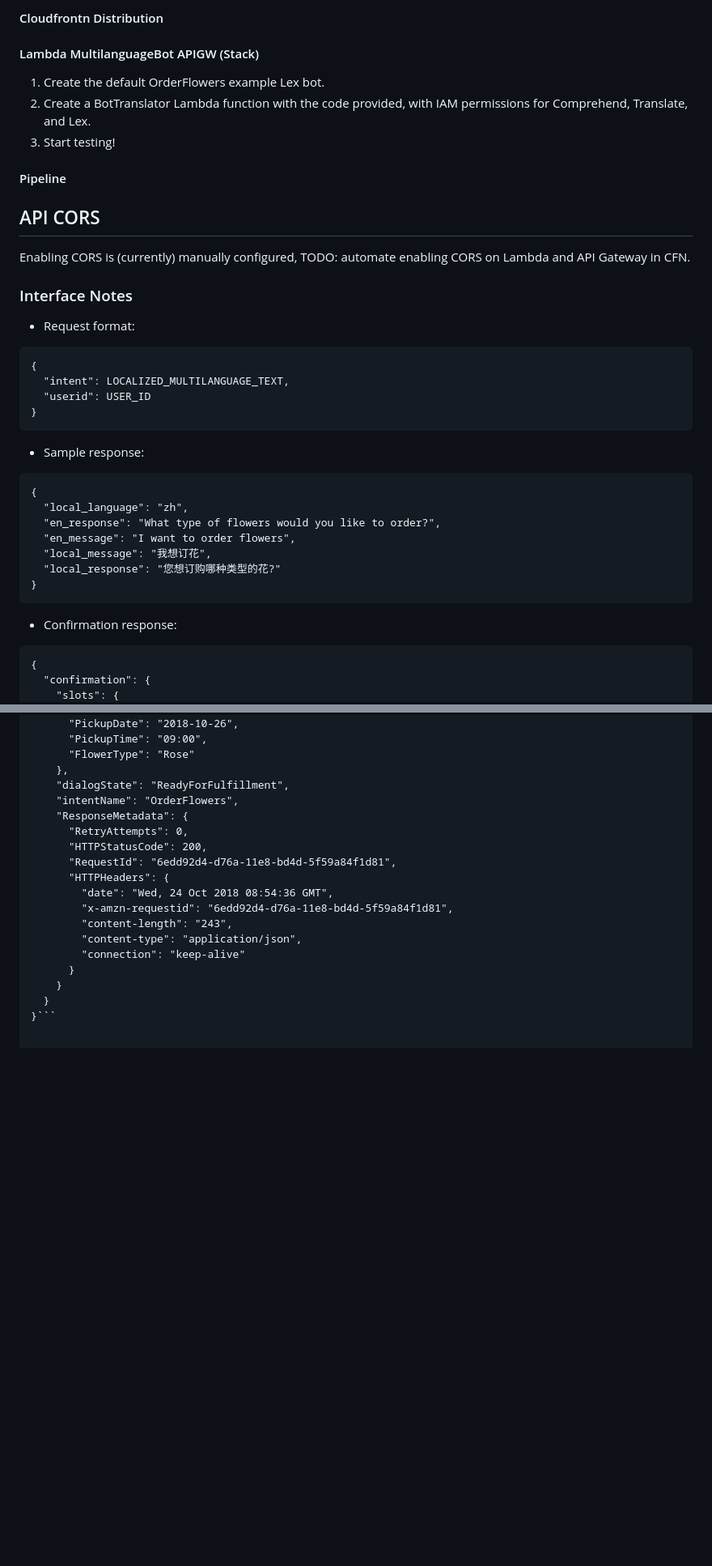
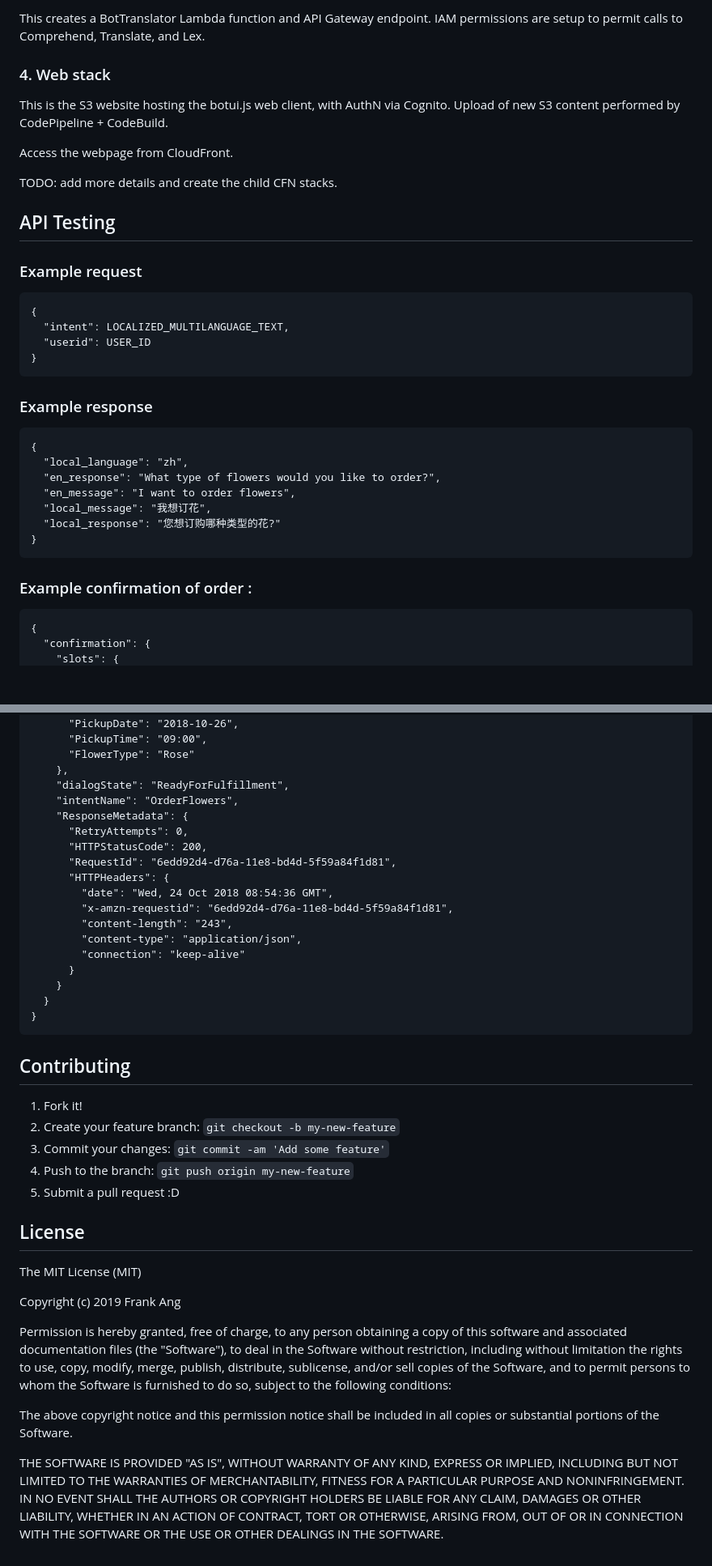
Before and after one commit to frank-ang/MultilanguageBot, a Markdown page: README.md, 2 parts joined by grey strips. Shown: that part at 81% size. Drawn GitHub-style; blank space fills up the shorter version.

````diff
--- a/README.md
+++ b/README.md
@@ -25,25 +41,17 @@ Identity systems are shared across apps, so an existing Cognito setup can be use
 
-#### Cloudfrontn Distribution
+This creates a BotTranslator Lambda function and API Gateway endpoint. IAM permissions are setup to permit calls to Comprehend, Translate, and Lex.
 
-#### Lambda MultilanguageBot APIGW (Stack)
-1. Create the default OrderFlowers example Lex bot.
-2. Create a BotTranslator Lambda function with the code provided, with IAM permissions for Comprehend, Translate, and Lex.
-3. Start testing!
+### 4. Web stack
 
-#### Pipeline
+This is the S3 website hosting the botui.js web client, with AuthN via Cognito. Upload of new S3 content performed by CodePipeline + CodeBuild.
 
+Access the webpage from CloudFront.
 
+TODO: add more details and create the child CFN stacks.
 
+## API Testing
 
-## API CORS
-Enabling CORS is (currently) manually configured,
-TODO: automate enabling CORS on Lambda and API Gateway in CFN.
-
-
-
-###  Interface Notes
-
-* Request format:
+### Example request
 ```
 {
   "intent": LOCALIZED_MULTILANGUAGE_TEXT,
@@ -51,7 +59,8 @@ TODO: automate enabling CORS on Lambda and API Gateway in CFN.
 }
 ```
 
-* Sample response:
+### Example response
+
 ```
 {
   "local_language": "zh",
@@ -62,7 +71,8 @@ TODO: automate enabling CORS on Lambda and API Gateway in CFN.
 }
 ```
 
-* Confirmation response:
+### Example confirmation of order :
+
 ```
 {
   "confirmation": {
@@ -86,4 +96,26 @@ TODO: automate enabling CORS on Lambda and API Gateway in CFN.
       }
     }
   }
-}```
+}
+```
+
+## Contributing
+
+1. Fork it!
+2. Create your feature branch: `git checkout -b my-new-feature`
+3. Commit your changes: `git commit -am 'Add some feature'`
+4. Push to the branch: `git push origin my-new-feature`
+5. Submit a pull request :D
+
+
+## License
+
+The MIT License (MIT)
+
+Copyright (c) 2019 Frank Ang
+
+Permission is hereby granted, free of charge, to any person obtaining a copy of this software and associated documentation files (the "Software"), to deal in the Software without restriction, including without limitation the rights to use, copy, modify, merge, publish, distribute, sublicense, and/or sell copies of the Software, and to permit persons to whom the Software is furnished to do so, subject to the following conditions:
+
+The above copyright notice and this permission notice shall be included in all copies or substantial portions of the Software.
+
+THE SOFTWARE IS PROVIDED "AS IS", WITHOUT WARRANTY OF ANY KIND, EXPRESS OR IMPLIED, INCLUDING BUT NOT LIMITED TO THE WARRANTIES OF MERCHANTABILITY, FITNESS FOR A PARTICULAR PURPOSE AND NONINFRINGEMENT. IN NO EVENT SHALL THE AUTHORS OR COPYRIGHT HOLDERS BE LIABLE FOR ANY CLAIM, DAMAGES OR OTHER LIABILITY, WHETHER IN AN ACTION OF CONTRACT, TORT OR OTHERWISE, ARISING FROM, OUT OF OR IN CONNECTION WITH THE SOFTWARE OR THE USE OR OTHER DEALINGS IN THE SOFTWARE.
````
Also changed, not shown: other parts of README.md (+31 -15 lines), cognito/README.md (+5 -0 lines), doc/architecture.jpeg (added), doc/botui-session.png (added), 3 other files.
